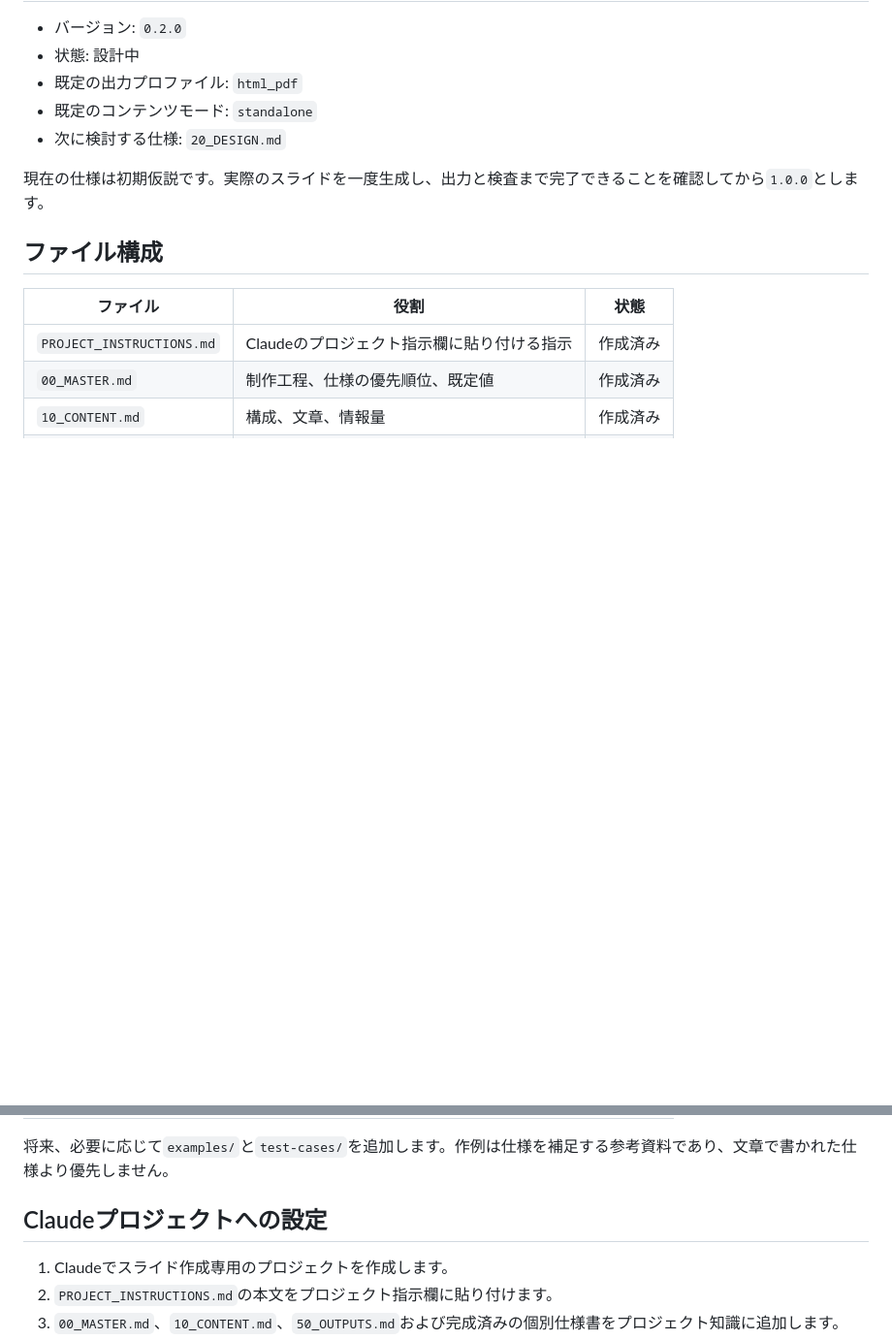
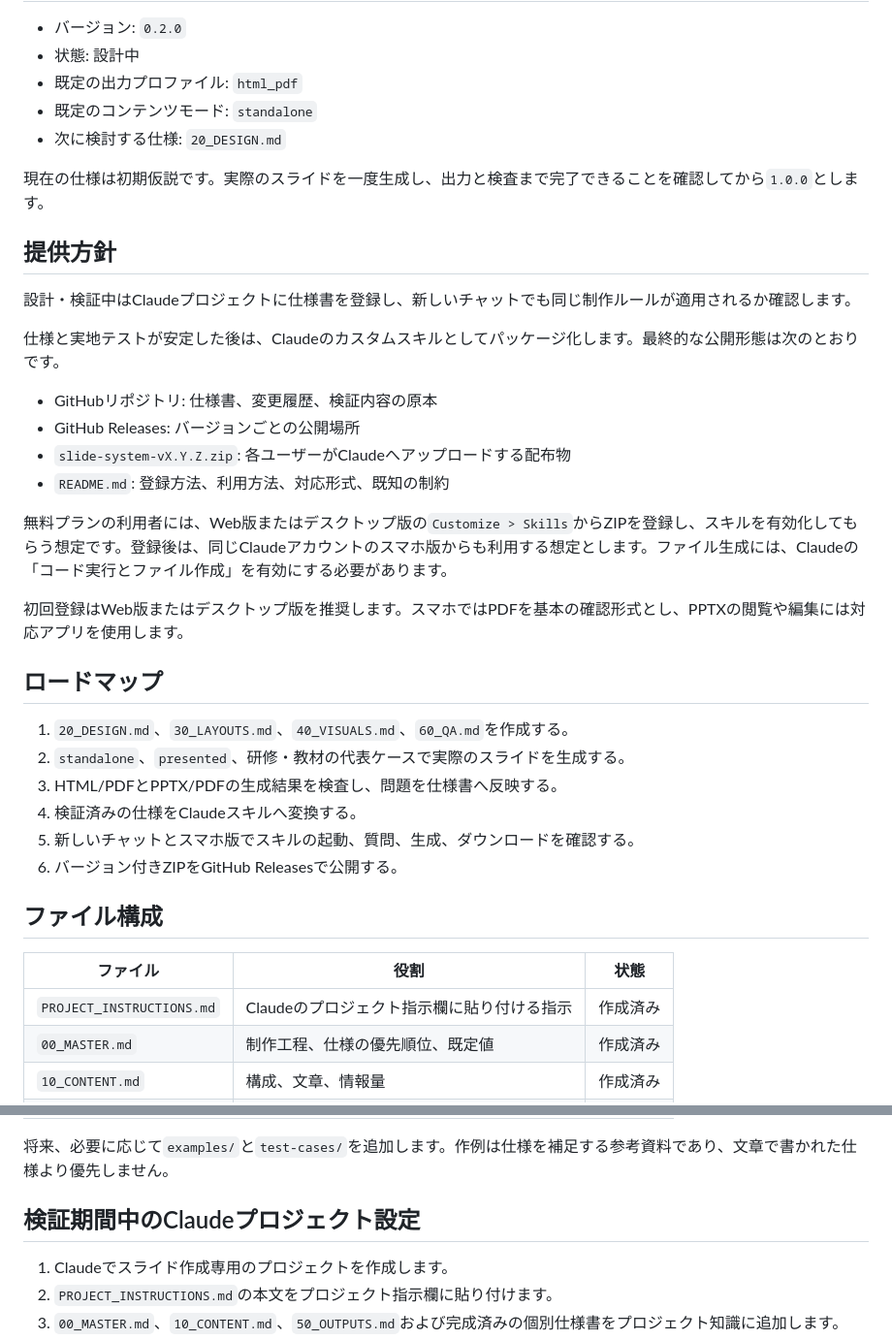
Before and after one commit to Hiroaki0117/slide-system, a Markdown page: README.md, 2 parts joined by grey strips. Shown at 97% size. GitHub-like rendering; blank space fills up the shorter version.

Commit message:
Document skill release roadmap

```diff
--- a/README.md
+++ b/README.md
@@ -11,6 +11,30 @@ Claudeのプロジェクト機能とMarkdown仕様書を使い、短い依頼か
 - 次に検討する仕様: `20_DESIGN.md`
 
 現在の仕様は初期仮説です。実際のスライドを一度生成し、出力と検査まで完了できることを確認してから`1.0.0`とします。
+
+## 提供方針
+
+設計・検証中はClaudeプロジェクトに仕様書を登録し、新しいチャットでも同じ制作ルールが適用されるか確認します。
+
+仕様と実地テストが安定した後は、Claudeのカスタムスキルとしてパッケージ化します。最終的な公開形態は次のとおりです。
+
+- GitHubリポジトリ: 仕様書、変更履歴、検証内容の原本
+- GitHub Releases: バージョンごとの公開場所
+- `slide-system-vX.Y.Z.zip`: 各ユーザーがClaudeへアップロードする配布物
+- `README.md`: 登録方法、利用方法、対応形式、既知の制約
+
+無料プランの利用者には、Web版またはデスクトップ版の`Customize > Skills`からZIPを登録し、スキルを有効化してもらう想定です。登録後は、同じClaudeアカウントのスマホ版からも利用する想定とします。ファイル生成には、Claudeの「コード実行とファイル作成」を有効にする必要があります。
+
+初回登録はWeb版またはデスクトップ版を推奨します。スマホではPDFを基本の確認形式とし、PPTXの閲覧や編集には対応アプリを使用します。
+
+## ロードマップ
+
+1. `20_DESIGN.md`、`30_LAYOUTS.md`、`40_VISUALS.md`、`60_QA.md`を作成する。
+2. `standalone`、`presented`、研修・教材の代表ケースで実際のスライドを生成する。
+3. HTML/PDFとPPTX/PDFの生成結果を検査し、問題を仕様書へ反映する。
+4. 検証済みの仕様をClaudeスキルへ変換する。
+5. 新しいチャットとスマホ版でスキルの起動、質問、生成、ダウンロードを確認する。
+6. バージョン付きZIPをGitHub Releasesで公開する。
 
 ## ファイル構成
 
@@ -27,7 +51,7 @@ Claudeのプロジェクト機能とMarkdown仕様書を使い、短い依頼か
 
 将来、必要に応じて`examples/`と`test-cases/`を追加します。作例は仕様を補足する参考資料であり、文章で書かれた仕様より優先しません。
 
-## Claudeプロジェクトへの設定
+## 検証期間中のClaudeプロジェクト設定
 
 1. Claudeでスライド作成専用のプロジェクトを作成します。
 2. `PROJECT_INSTRUCTIONS.md`の本文をプロジェクト指示欄に貼り付けます。
```
